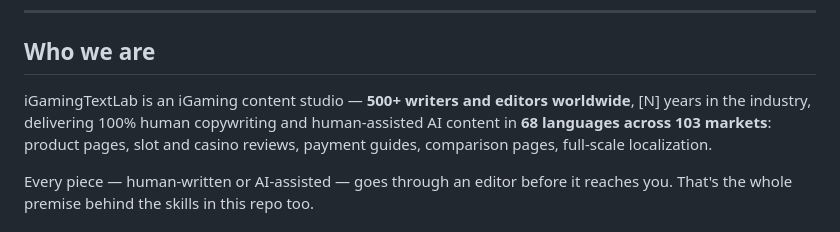
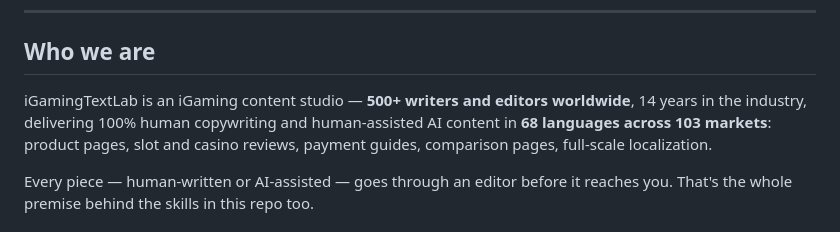
Before and after one commit to igamingtextlab/IGTL-SKILLS, a Markdown page: README.md, the part around the change. Rendered like a GitHub page.

```diff
--- a/README.md
+++ b/README.md
@@ -32,7 +32,7 @@ your brief — with human eyes on every stage, not a single AI pass.
 ## Who we are
 
 iGamingTextLab is an iGaming content studio — **500+ writers and editors
-worldwide**, [N] years in the industry, delivering 100% human copywriting
+worldwide**, 14 years in the industry, delivering 100% human copywriting
 and human-assisted AI content in **68 languages across 103 markets**:
 product pages, slot and casino reviews, payment guides, comparison pages,
 full-scale localization.
```
